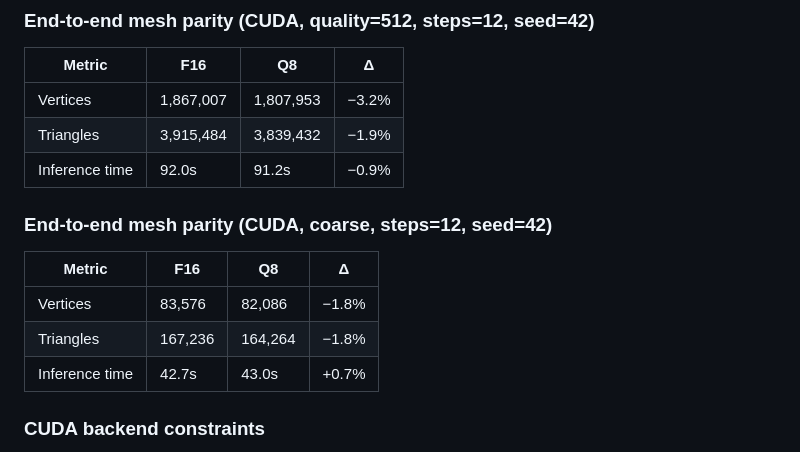
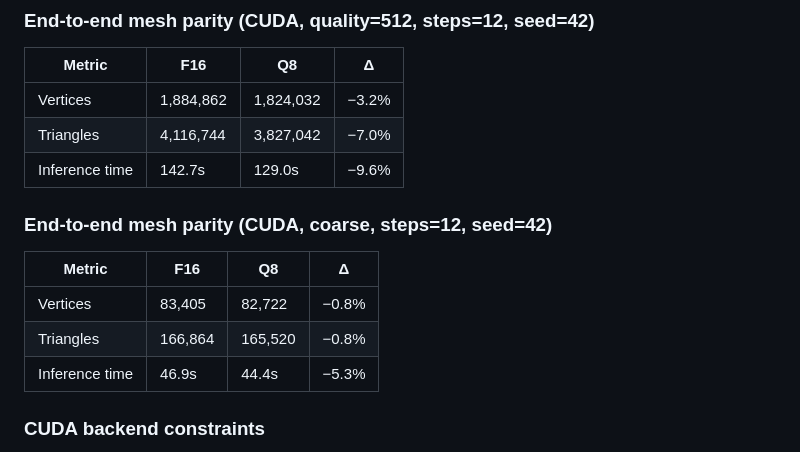
Before and after one commit to Asher-1/trellis-ggml, a Markdown page: docs/VERIFICATION.md, the part around the change. GitHub-like rendering.

```diff
--- a/docs/VERIFICATION.md
+++ b/docs/VERIFICATION.md
@@ -94,17 +94,17 @@ Q8_0 implementation exactly matches ggml's `quantize_row_q8_0_ref()`.
 
 | Metric | F16 | Q8 | Δ |
 |--------|-----|-----|---|
-| Vertices | 1,867,007 | 1,807,953 | −3.2% |
-| Triangles | 3,915,484 | 3,839,432 | −1.9% |
-| Inference time | 92.0s | 91.2s | −0.9% |
+| Vertices | 1,884,862 | 1,824,032 | −3.2% |
+| Triangles | 4,116,744 | 3,827,042 | −7.0% |
+| Inference time | 142.7s | 129.0s | −9.6% |
 
 ### End-to-end mesh parity (CUDA, coarse, steps=12, seed=42)
 
 | Metric | F16 | Q8 | Δ |
 |--------|-----|-----|---|
-| Vertices | 83,576 | 82,086 | −1.8% |
-| Triangles | 167,236 | 164,264 | −1.8% |
-| Inference time | 42.7s | 43.0s | +0.7% |
+| Vertices | 83,405 | 82,722 | −0.8% |
+| Triangles | 166,864 | 165,520 | −0.8% |
+| Inference time | 46.9s | 44.4s | −5.3% |
 
 ### CUDA backend constraints
 
```
Also changed, not shown: README.md (+14 -1 lines), docs/BENCHMARK.md (+46 -19 lines), docs/MODELS.md (added, +250 -0 lines), docs/SUBMODULES.md (added, +105 -0 lines), docs/benchmark_q8_mesh.png, docs/benchmark_q8_summary.png, docs/benchmark_q8_time.png, docs/benchmark_speed_comparison.png, 5 other files.
